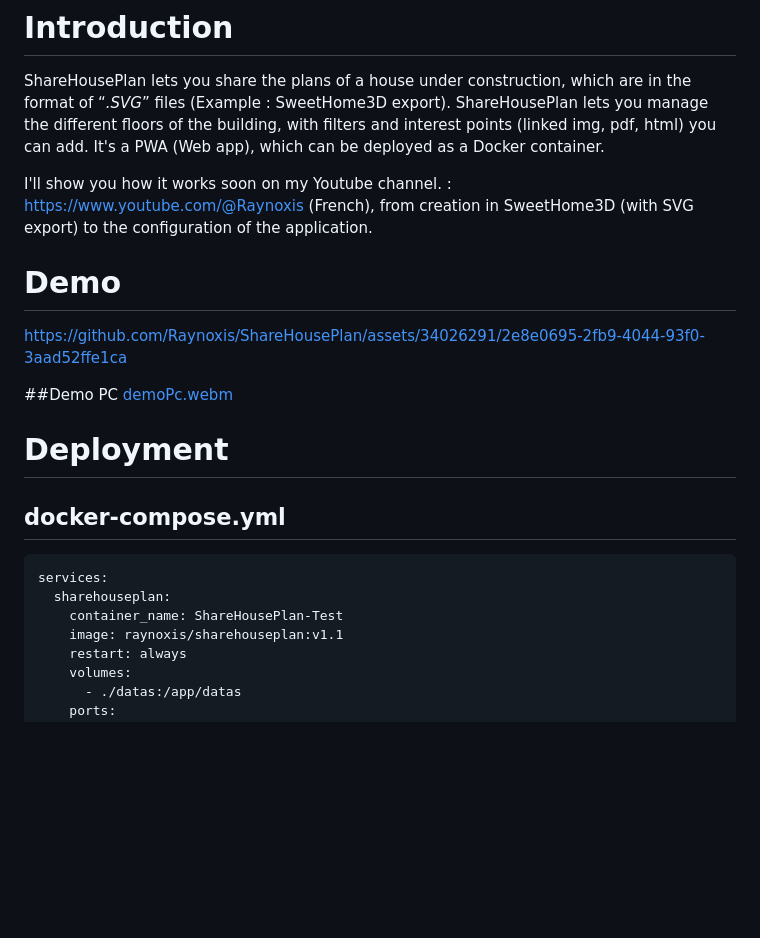
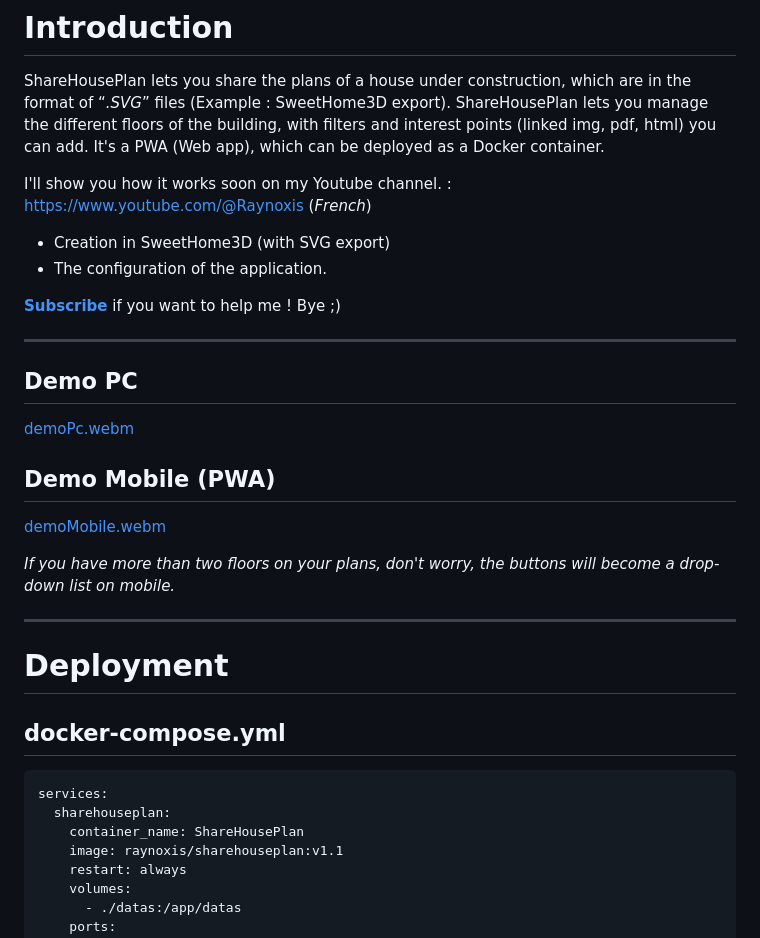
Before and after one commit to Raynoxis/ShareHousePlan, a Markdown page: README.md, the part around one of its changes. Rendered like a GitHub page; blank space fills up the shorter version.

````diff
--- a/README.md
+++ b/README.md
@@ -1,20 +1,30 @@
 # Introduction
 ShareHousePlan lets you share the plans of a house under construction, which are in the format of “*.SVG*” files (Example : SweetHome3D export). ShareHousePlan lets you manage the different floors of the building, with filters and interest points (linked img, pdf, html) you can add. It's a PWA (Web app), which can be deployed as a Docker container.
 
-I'll show you how it works soon on my Youtube channel. : https://www.youtube.com/@Raynoxis (French), from creation in SweetHome3D (with SVG export) to the configuration of the application.
+I'll show you how it works soon on my Youtube channel. : https://www.youtube.com/@Raynoxis (_French_)
+- Creation in SweetHome3D (with SVG export)
+- The configuration of the application.
 
-# Demo
-https://github.com/Raynoxis/ShareHousePlan/assets/34026291/2e8e0695-2fb9-4044-93f0-3aad52ffe1ca
+**[Subscribe](https://www.youtube.com/@Raynoxis)** if you want to help me ! Bye ;)
 
-##Demo PC
+***
+
+## Demo PC
 [demoPc.webm](https://github.com/Raynoxis/ShareHousePlan/assets/34026291/a60e24d3-3a94-40ad-9c98-d11a470a8788)
+
+## Demo Mobile (PWA)
+[demoMobile.webm](https://github.com/Raynoxis/ShareHousePlan/assets/34026291/fb1d1eff-23c5-43ea-86f0-faffa37bcb4b)
+
+_If you have more than two floors on your plans, don't worry, the buttons will become a drop-down list on mobile._
+
+***
 
 # Deployment
 ## docker-compose.yml
 ```yaml
 services:
   sharehouseplan:
-    container_name: ShareHousePlan-Test
+    container_name: ShareHousePlan
     image: raynoxis/sharehouseplan:v1.1
     restart: always
     volumes:
````
Also changed, not shown: other parts of README.md (+45 -18 lines).
